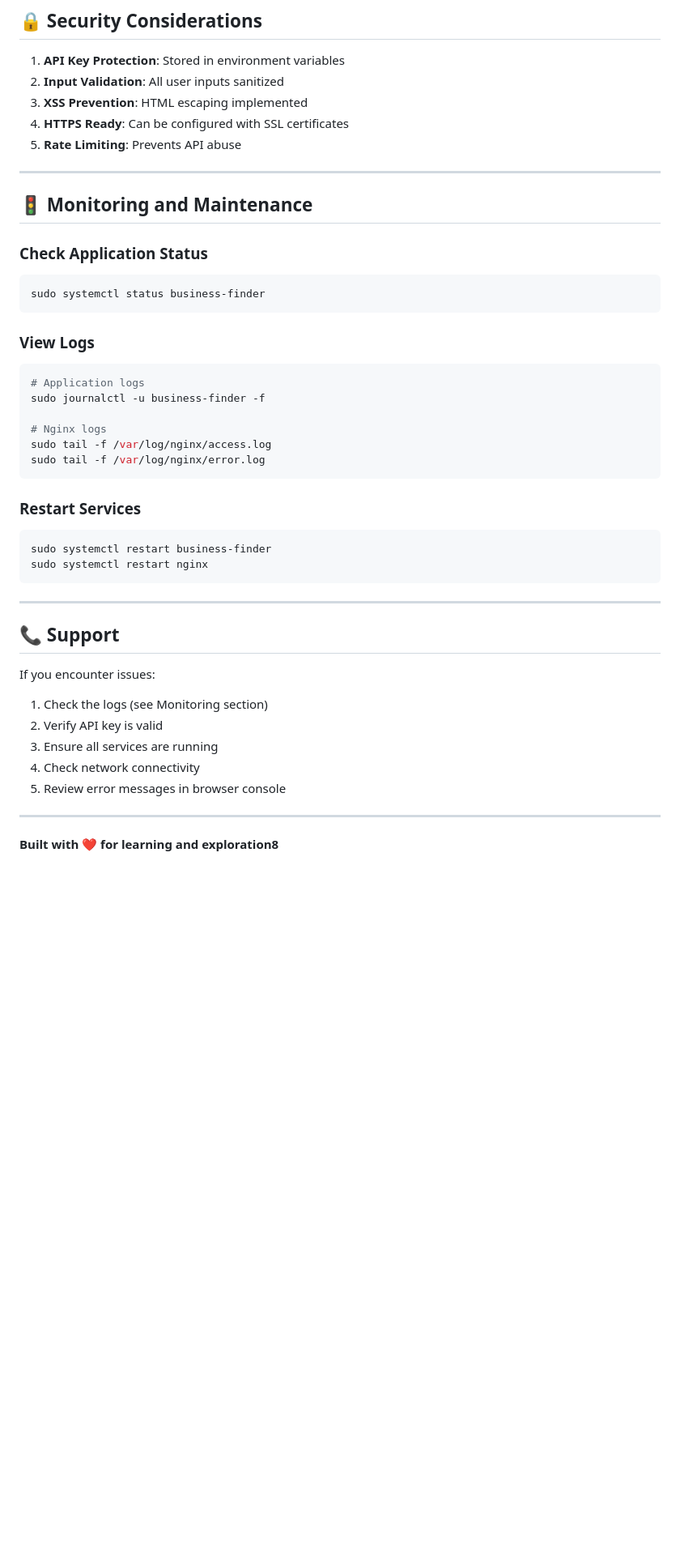
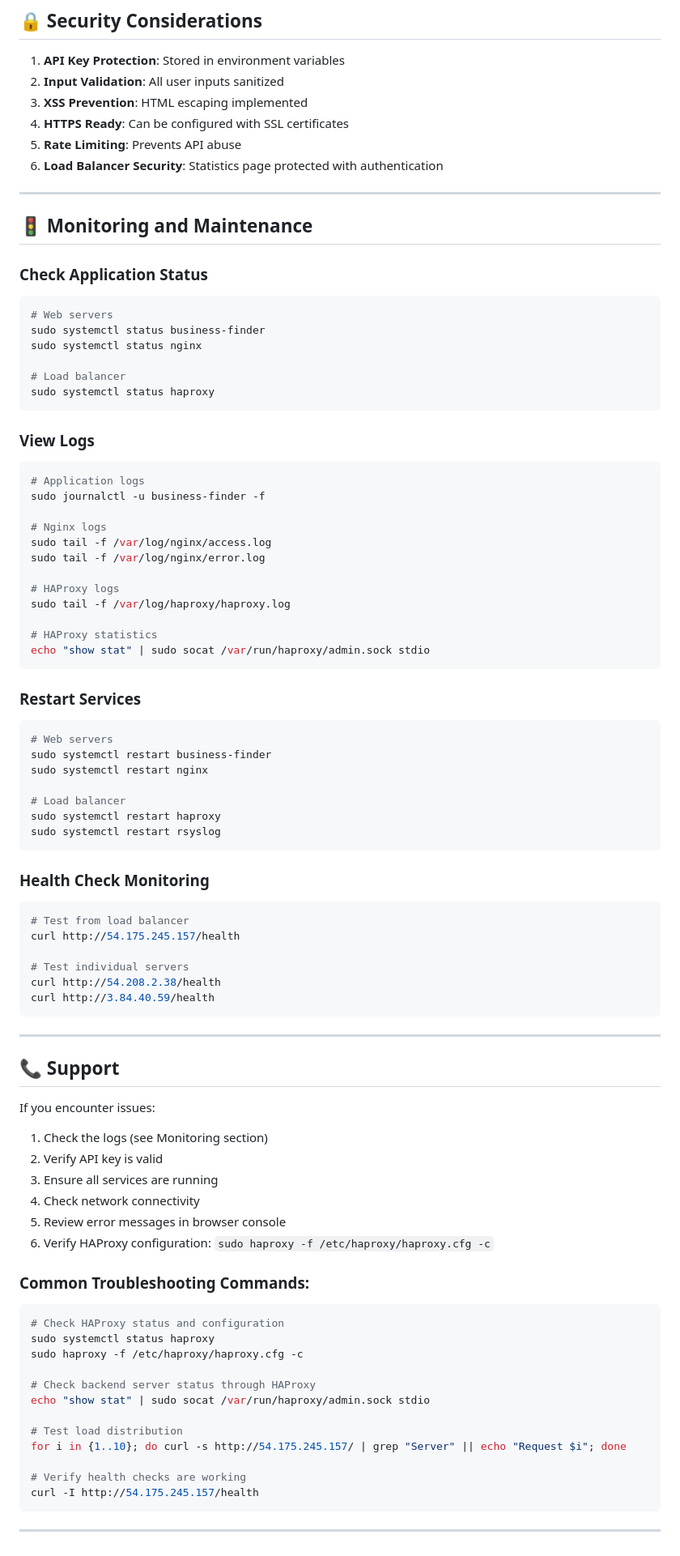
Before and after one commit to Michelle493/local-business-finder, a Markdown page: README.md, the part around the change printed below. Shown: that part at 81% size. Drawn GitHub-style; blank space fills up the shorter version.

````diff
--- a/README.md
+++ b/README.md
@@ -534,6 +649,7 @@ For questions or support regarding this project:
 3. **XSS Prevention**: HTML escaping implemented
 4. **HTTPS Ready**: Can be configured with SSL certificates
 5. **Rate Limiting**: Prevents API abuse
+6. **Load Balancer Security**: Statistics page protected with authentication
 
 ---
 
@@ -541,7 +657,12 @@ For questions or support regarding this project:
 
 ### Check Application Status
 ```bash
+# Web servers
 sudo systemctl status business-finder
+sudo systemctl status nginx
+
+# Load balancer
+sudo systemctl status haproxy
 ```
 
 ### View Logs
@@ -552,12 +673,33 @@ sudo journalctl -u business-finder -f
 # Nginx logs
 sudo tail -f /var/log/nginx/access.log
 sudo tail -f /var/log/nginx/error.log
+
+# HAProxy logs
+sudo tail -f /var/log/haproxy/haproxy.log
+
+# HAProxy statistics
+echo "show stat" | sudo socat /var/run/haproxy/admin.sock stdio
 ```
 
 ### Restart Services
 ```bash
+# Web servers
 sudo systemctl restart business-finder
 sudo systemctl restart nginx
+
+# Load balancer
+sudo systemctl restart haproxy
+sudo systemctl restart rsyslog
+```
+
+### Health Check Monitoring
+```bash
+# Test from load balancer
+curl http://54.175.245.157/health
+
+# Test individual servers
+curl http://54.208.2.38/health
+curl http://3.84.40.59/health
 ```
 
 ---
@@ -570,7 +712,23 @@ If you encounter issues:
 3. Ensure all services are running
 4. Check network connectivity
 5. Review error messages in browser console
+6. Verify HAProxy configuration: `sudo haproxy -f /etc/haproxy/haproxy.cfg -c`
+
+### Common Troubleshooting Commands:
+
+```bash
+# Check HAProxy status and configuration
+sudo systemctl status haproxy
+sudo haproxy -f /etc/haproxy/haproxy.cfg -c
+
+# Check backend server status through HAProxy
+echo "show stat" | sudo socat /var/run/haproxy/admin.sock stdio
+
+# Test load distribution
+for i in {1..10}; do curl -s http://54.175.245.157/ | grep "Server" || echo "Request $i"; done
+
+# Verify health checks are working
+curl -I http://54.175.245.157/health
+```
 
 ---
-
-**Built with ❤️ for learning and exploration8**
````
Also changed, not shown: other parts of README.md (+161 -46 lines).
